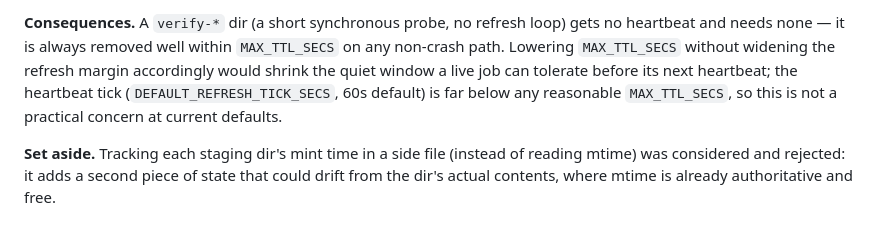
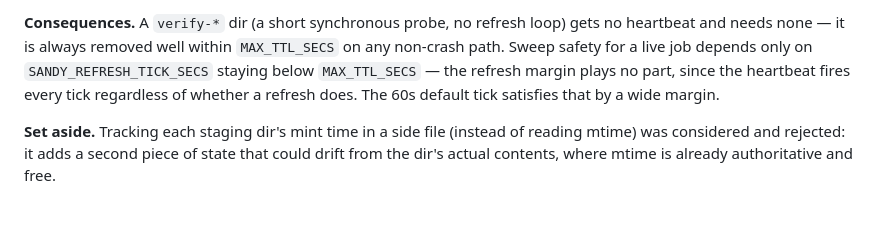
Before and after one commit to kauki-labs/sandy, a Markdown page: docs/decisions/credential-seam.md, the part around the change. Drawn GitHub-style.

Commit message:
docs(credential-seam): correct decision 6's sweep-safety constraint
Sweep safety for a live job depends on the heartbeat tick staying below
MAX_TTL_SECS, not on the refresh margin: the heartbeat fires every tick
regardless of whether a refresh does, so margin plays no part. The
original wording claimed the opposite.

Co-Authored-By: Claude Sonnet 5 <noreply@anthropic.com>

```diff
--- a/docs/decisions/credential-seam.md
+++ b/docs/decisions/credential-seam.md
@@ -147,11 +147,10 @@ primary job-record eviction.
 
 **Consequences.** A `verify-*` dir (a short synchronous probe, no refresh
 loop) gets no heartbeat and needs none — it is always removed well within
-`MAX_TTL_SECS` on any non-crash path. Lowering `MAX_TTL_SECS` without
-widening the refresh margin accordingly would shrink the quiet window a live
-job can tolerate before its next heartbeat; the heartbeat tick
-(`DEFAULT_REFRESH_TICK_SECS`, 60s default) is far below any reasonable
-`MAX_TTL_SECS`, so this is not a practical concern at current defaults.
+`MAX_TTL_SECS` on any non-crash path. Sweep safety for a live job depends only
+on `SANDY_REFRESH_TICK_SECS` staying below `MAX_TTL_SECS` — the refresh margin
+plays no part, since the heartbeat fires every tick regardless of whether a
+refresh does. The 60s default tick satisfies that by a wide margin.
 
 **Set aside.** Tracking each staging dir's mint time in a side file (instead
 of reading mtime) was considered and rejected: it adds a second piece of
```
